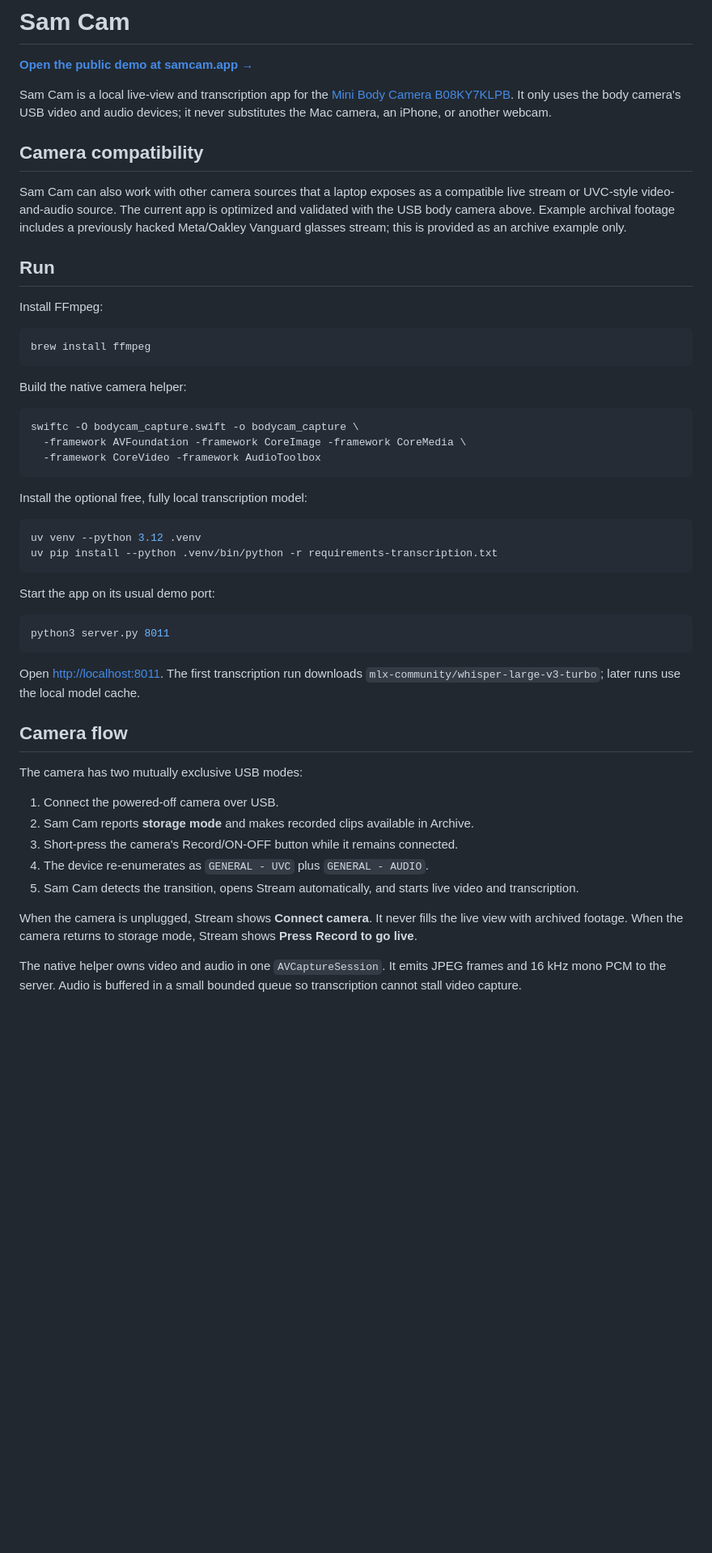
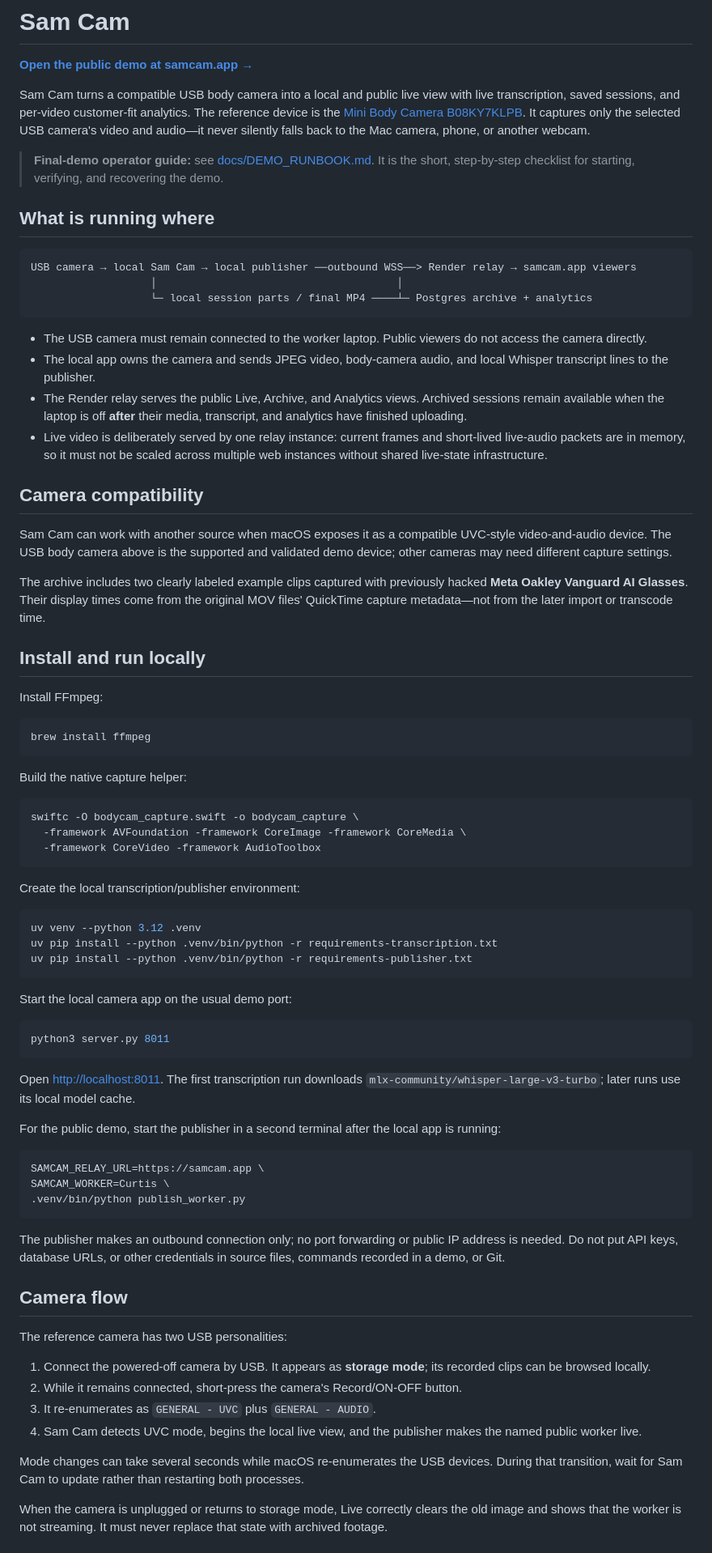
Before and after one commit to cgnorthcutt/samcam, a Markdown page: README.md, the part around one of its changes. Shown at 81% size. Rendered like a GitHub page; blank space fills up the shorter version.

Commit message:
Document final demo operation and recovery

````diff
--- a/README.md
+++ b/README.md
@@ -2,20 +2,47 @@
 
 [**Open the public demo at samcam.app →**](https://samcam.app)
 
-Sam Cam is a local live-view and transcription app for the
-[Mini Body Camera B08KY7KLPB](https://www.amazon.com/dp/B08KY7KLPB). It only
-uses the body camera's USB video and audio devices; it never substitutes the
-Mac camera, an iPhone, or another webcam.
+Sam Cam turns a compatible USB body camera into a local and public live view
+with live transcription, saved sessions, and per-video customer-fit analytics.
+The reference device is the [Mini Body Camera B08KY7KLPB](https://www.amazon.com/dp/B08KY7KLPB).
+It captures only the selected USB camera's video and audio—it never silently
+falls back to the Mac camera, phone, or another webcam.
+
+> **Final-demo operator guide:** see [docs/DEMO_RUNBOOK.md](docs/DEMO_RUNBOOK.md).
+> It is the short, step-by-step checklist for starting, verifying, and
+> recovering the demo.
+
+## What is running where
+
+```text
+USB camera → local Sam Cam → local publisher ──outbound WSS──> Render relay → samcam.app viewers
+                   │                                      │
+                   └─ local session parts / final MP4 ────┴─ Postgres archive + analytics
+```
+
+- The USB camera must remain connected to the worker laptop. Public viewers do
+  not access the camera directly.
+- The local app owns the camera and sends JPEG video, body-camera audio, and
+  local Whisper transcript lines to the publisher.
+- The Render relay serves the public Live, Archive, and Analytics views.
+  Archived sessions remain available when the laptop is off **after** their
+  media, transcript, and analytics have finished uploading.
+- Live video is deliberately served by one relay instance: current frames and
+  short-lived live-audio packets are in memory, so it must not be scaled across
+  multiple web instances without shared live-state infrastructure.
 
 ## Camera compatibility
 
-Sam Cam can also work with other camera sources that a laptop exposes as a
-compatible live stream or UVC-style video-and-audio source. The current app is
-optimized and validated with the USB body camera above. Example archival
-footage includes a previously hacked Meta/Oakley Vanguard glasses stream; this
-is provided as an archive example only.
+Sam Cam can work with another source when macOS exposes it as a compatible
+UVC-style video-and-audio device. The USB body camera above is the supported
+and validated demo device; other cameras may need different capture settings.
 
-## Run
+The archive includes two clearly labeled example clips captured with previously
+hacked **Meta Oakley Vanguard AI Glasses**. Their display times come from the
+original MOV files' QuickTime capture metadata—not from the later import or
+transcode time.
+
+## Install and run locally
 
 Install FFmpeg:
 
@@ -23,7 +50,7 @@ Install FFmpeg:
 brew install ffmpeg
 ```
 
-Build the native camera helper:
+Build the native capture helper:
 
 ```bash
 swiftc -O bodycam_capture.swift -o bodycam_capture \
@@ -31,40 +58,53 @@ swiftc -O bodycam_capture.swift -o bodycam_capture \
   -framework CoreVideo -framework AudioToolbox
 ```
 
-Install the optional free, fully local transcription model:
+Create the local transcription/publisher environment:
 
 ```bash
 uv venv --python 3.12 .venv
 uv pip install --python .venv/bin/python -r requirements-transcription.txt
+uv pip install --python .venv/bin/python -r requirements-publisher.txt
 ```
 
-Start the app on its usual demo port:
+Start the local camera app on the usual demo port:
 
 ```bash
 python3 server.py 8011
 ```
 
 Open [http://localhost:8011](http://localhost:8011). The first transcription
-run downloads `mlx-community/whisper-large-v3-turbo`; later runs use the local
+run downloads `mlx-community/whisper-large-v3-turbo`; later runs use its local
 model cache.
+
+For the public demo, start the publisher in a second terminal after the local
+app is running:
+
+```bash
+SAMCAM_RELAY_URL=https://samcam.app \
+SAMCAM_WORKER=Curtis \
+.venv/bin/python publish_worker.py
+```
+
+The publisher makes an outbound connection only; no port forwarding or public
+IP address is needed. Do not put API keys, database URLs, or other credentials
+in source files, commands recorded in a demo, or Git.
 
 ## Camera flow
 
-The camera has two mutually exclusive USB modes:
+The reference camera has two USB personalities:
 
-1. Connect the powered-off camera over USB.
-2. Sam Cam reports **storage mode** and makes recorded clips available in
-   Archive.
-3. Short-press the camera's Record/ON-OFF button while it remains connected.
-4. The device re-enumerates as `GENERAL - UVC` plus `GENERAL - AUDIO`.
-5. Sam Cam detects the transition, opens Stream automatically, and starts live
-   video and transcription.
+1. Connect the powered-off camera by USB. It appears as **storage mode**; its
+   recorded clips can be browsed locally.
+2. While it remains connected, short-press the camera's Record/ON-OFF button.
+3. It re-enumerates as `GENERAL - UVC` plus `GENERAL - AUDIO`.
+4. Sam Cam detects UVC mode, begins the local live view, and the publisher
+   makes the named public worker live.
 
-When the camera is unplugged, Stream shows **Connect camera**. It never fills
-the live view with archived footage. When the camera returns to storage mode,
-Stream shows **Press Record to go live**.
+Mode changes can take several seconds while macOS re-enumerates the USB
+devices. During that transition, wait for Sam Cam to update rather than
+restarting both processes.
 
-The native helper owns video and audio in one `AVCaptureSession`. It emits JPEG
-frames and 16 kHz mono PCM to the server. Audio is buffered in a small bounded
-queue so transcription cannot stall video capture.
+When the camera is unplugged or returns to storage mode, Live correctly clears
+the old image and shows that the worker is not streaming. It must never replace
+that state with archived footage.
 
````
Also changed, not shown: other parts of README.md (+119 -139 lines), docs/DEMO_RUNBOOK.md (added, +149 -0 lines).
